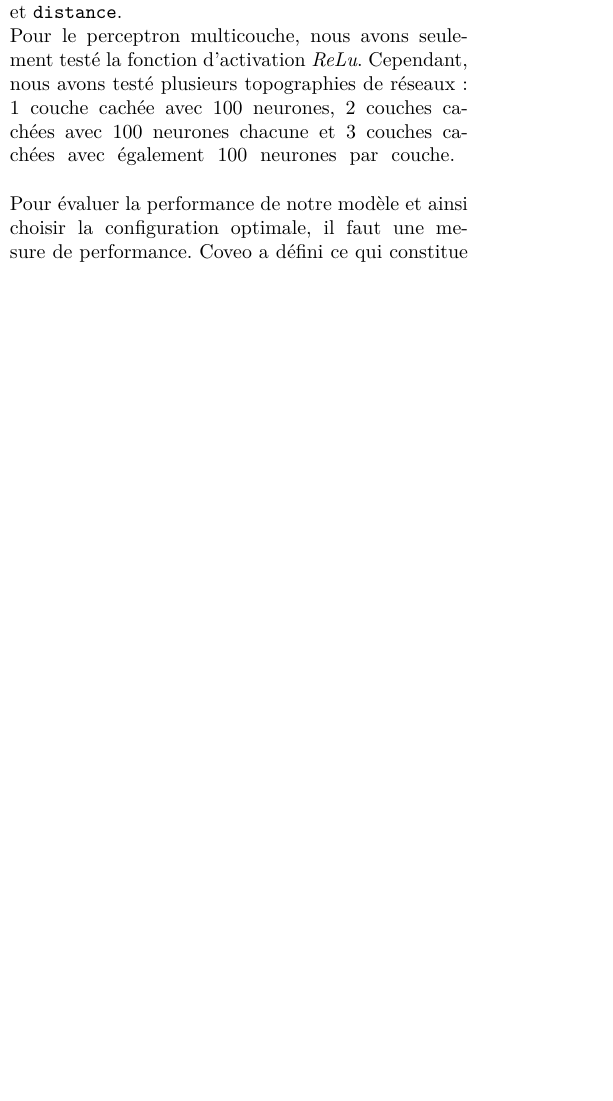
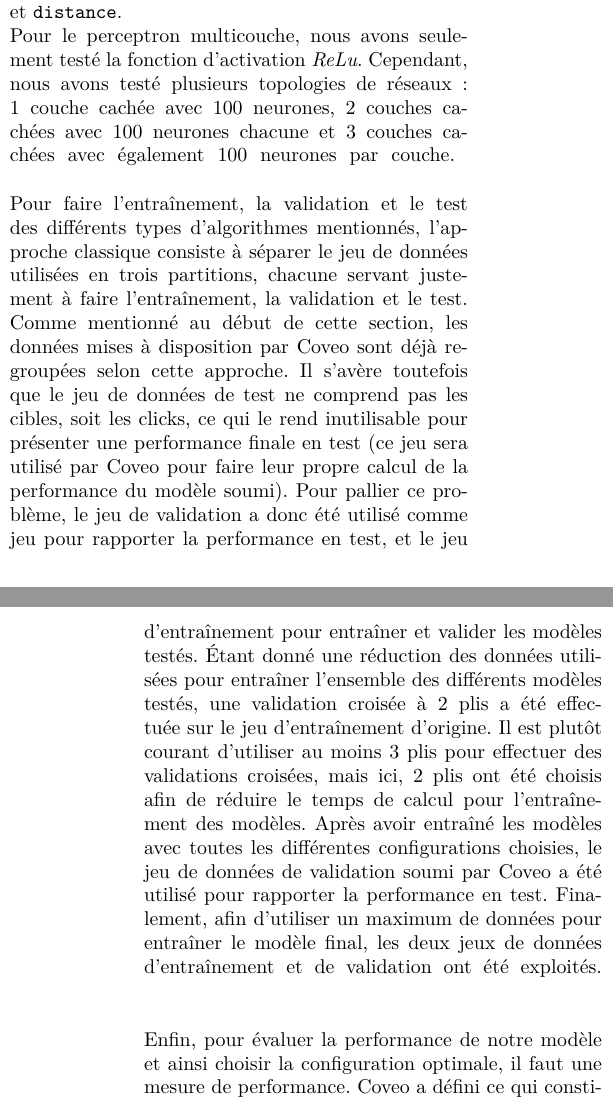
Before and after one commit to stecaron/projet-gif-7005, a LaTeX paper (article/article_main.tex, which reads article/methodologie.tex): part of one column of page 3 of 5 before the commit and two parts of the columns of pages 3 and 4 of 5 after it, the two joined at a grey line, cut so that both start at the same text, the shorter picture padded with empty space. Compiled offline with pdfLaTeX.

Commit message:
3.2 Modélisation : ajout de comment on a utilisé les jeux de données et corrections de quelques typo dans approche.tex

```diff
--- a/article/methodologie.tex
+++ b/article/methodologie.tex
@@ -69,10 +69,13 @@ Une fois que nous avons un jeu de données interprétable par un algorithme d'ap
 Pour le classifieur \textit{k}-PPV nous avons considéré deux hyperparamètres différents. En premier lieu, nous avons évidemment testé plusieurs valeurs pour le nombre de voisins (\textit{k}). Nous avons testé les valeurs suivantes: 1, 3, 9, 11, 15, 25 et 50.
 Nous avons également testé différentes fonctions de poids: \texttt{uniform} et \texttt{distance}.
 
-Pour le perceptron multicouche, nous avons seulement testé la fonction d'activation \textit{ReLu}. Cependant, nous avons testé plusieurs topographies de réseaux: 1 couche cachée avec 100 neurones, 2 couches cachées avec 100 neurones chacune et 3 couches cachées avec également 100 neurones par couche.
+Pour le perceptron multicouche, nous avons seulement testé la fonction d'activation \textit{ReLu}. Cependant, nous avons testé plusieurs topologies de réseaux: 1 couche cachée avec 100 neurones, 2 couches cachées avec 100 neurones chacune et 3 couches cachées avec également 100 neurones par couche.
 \break
 
-Pour évaluer la performance de notre modèle et ainsi choisir la configuration optimale, il faut une mesure de performance. Coveo a défini ce qui constitue une bonne prédiction. Chaque document cliqué par un utilisateur après avoir effectué une recherche est considéré comme pertinent. Ce sont donc les cibles que le modèle doit prédire pour une recherche donnée. Une bonne prédiction doit prédire un ensemble d'au plus 5 documents parmi lesquels on doit retrouver au moins 1 document pertinent. Cette condition est formellement donnée par la fonction de perte suivante, qui indique qu'une perte de 1 résulte de l'absence de documents communs entre l'ensemble de 5 documents renvoyé par notre modèle de prédiction, et l'ensemble des documents cliqués pour la recherche en question :
+Pour faire l'entraînement, la validation et le test des différents types d'algorithmes mentionnés, l'approche classique consiste à séparer le jeu de données utilisées en trois partitions, chacune servant justement à faire l'entraînement, la validation et le test. Comme mentionné au début de cette section, les données mises à disposition par Coveo sont déjà regroupées selon cette approche. Il s'avère toutefois que le jeu de données de test ne comprend pas les cibles, soit les clicks, ce qui le rend inutilisable pour présenter une performance finale en test (ce jeu sera utilisé par Coveo pour faire leur propre calcul de la performance du modèle soumi). Pour pallier ce problème, le jeu de validation a donc été utilisé comme jeu pour rapporter la performance en test, et le jeu d'entraînement pour entraîner et valider les modèles testés. Étant donné une réduction des données utilisées pour entraîner l'ensemble des différents modèles testés, une validation croisée à 2 plis a été effectuée sur le jeu d'entraînement d'origine. Il est plutôt courant d'utiliser au moins 3 plis pour effectuer des validations croisées, mais ici, 2 plis ont été choisis afin de réduire le temps de calcul pour l'entraînement des modèles. Après avoir entraîné les modèles avec toutes les différentes configurations choisies, le jeu de données de validation soumi par Coveo a été utilisé pour rapporter la performance en test. Finalement, afin d'utiliser un maximum de données pour entraîner le modèle final, les deux jeux de données d'entraînement et de validation ont été exploités.
+\break
+
+Enfin, pour évaluer la performance de notre modèle et ainsi choisir la configuration optimale, il faut une mesure de performance. Coveo a défini ce qui constitue une bonne prédiction. Chaque document cliqué par un utilisateur après avoir effectué une recherche est considéré comme pertinent. Ce sont donc les cibles que le modèle doit prédire pour une recherche donnée. Une bonne prédiction doit prédire un ensemble d'au plus 5 documents parmi lesquels on doit retrouver au moins 1 document pertinent. Cette condition est formellement donnée par la fonction de perte suivante, qui indique qu'une perte de 1 résulte de l'absence de documents communs entre l'ensemble de 5 documents renvoyé par notre modèle de prédiction, et l'ensemble des documents cliqués pour la recherche en question :
 
 \begin{gather}
 l(y_i, \widehat{y_i}):=\left\{
```
Also changed, not shown: article/approche.tex (+1 -1 lines), article/article_main.pdf, article/methodologie.tex (2 more changed lines).
